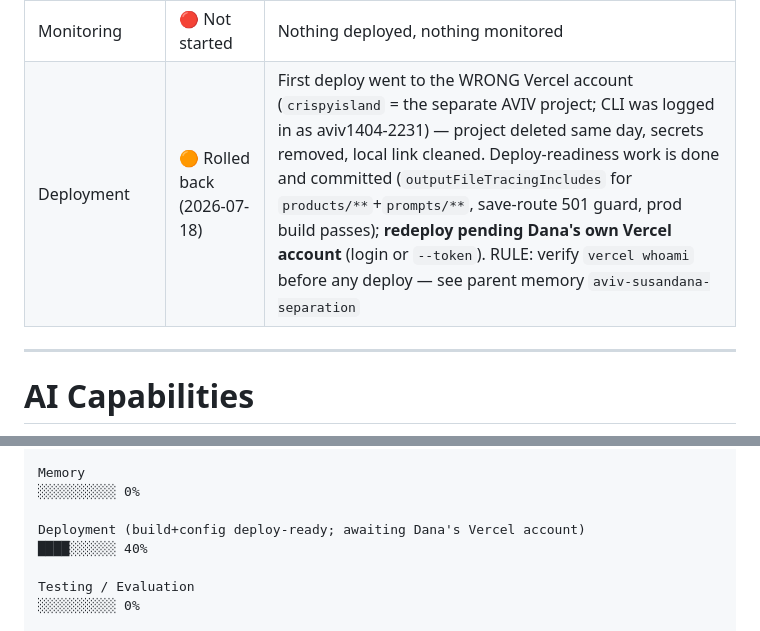
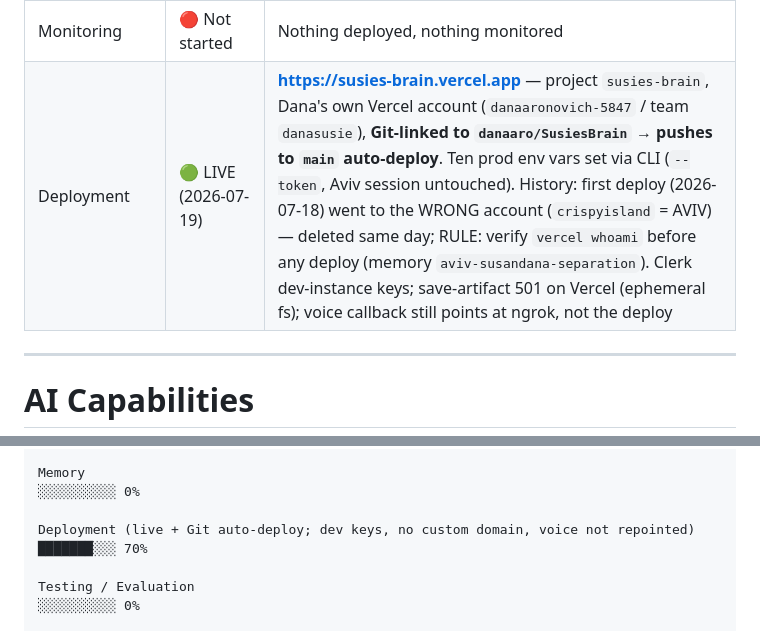
Before and after one commit to danaaro/ai-executive-platform, a Markdown page: docs/architecture/Platform-Maturity.md, 2 parts joined by grey strips. Rendered like a GitHub page.

Commit message:
Production live on Dana's Vercel account (susies-brain.vercel.app)
Co-Authored-By: Claude Fable 5 <noreply@anthropic.com>

```diff
--- a/docs/architecture/Platform-Maturity.md
+++ b/docs/architecture/Platform-Maturity.md
@@ -49,7 +49,7 @@ Capabilities are the product catalog of `products/interview-intelligence/` (inte
 | Evaluation | 🔴 Not started | `src/evaluation/` and `products/interview-intelligence/evals/` are empty scaffolds; eval dimensions are defined in the JD PRD §8 but nothing runs them |
 | Logging | 🔴 Not started | No structured logging, no log schema |
 | Monitoring | 🔴 Not started | Nothing deployed, nothing monitored |
-| Deployment | 🟠 Rolled back (2026-07-18) | First deploy went to the WRONG Vercel account (`crispyisland` = the separate AVIV project; CLI was logged in as aviv1404-2231) — project deleted same day, secrets removed, local link cleaned. Deploy-readiness work is done and committed (`outputFileTracingIncludes` for `products/**`+`prompts/**`, save-route 501 guard, prod build passes); **redeploy pending Dana's own Vercel account** (login or `--token`). RULE: verify `vercel whoami` before any deploy — see parent memory `aviv-susandana-separation` |
+| Deployment | 🟢 LIVE (2026-07-19) | **https://susies-brain.vercel.app** — project `susies-brain`, Dana's own Vercel account (`danaaronovich-5847` / team `danasusie`), **Git-linked to `danaaro/SusiesBrain` → pushes to `main` auto-deploy**. Ten prod env vars set via CLI (`--token`, Aviv session untouched). History: first deploy (2026-07-18) went to the WRONG account (`crispyisland` = AVIV) — deleted same day; RULE: verify `vercel whoami` before any deploy (memory `aviv-susandana-separation`). Clerk dev-instance keys; save-artifact 501 on Vercel (ephemeral fs); voice callback still points at ngrok, not the deploy |
 
 ---
 
@@ -209,8 +209,8 @@ Knowledge
 Memory
 ░░░░░░░░░░ 0%
 
-Deployment (build+config deploy-ready; awaiting Dana's Vercel account)
-████░░░░░░ 40%
+Deployment (live + Git auto-deploy; dev keys, no custom domain, voice not repointed)
+███████░░░ 70%
 
 Testing / Evaluation
 ░░░░░░░░░░ 0%
```
